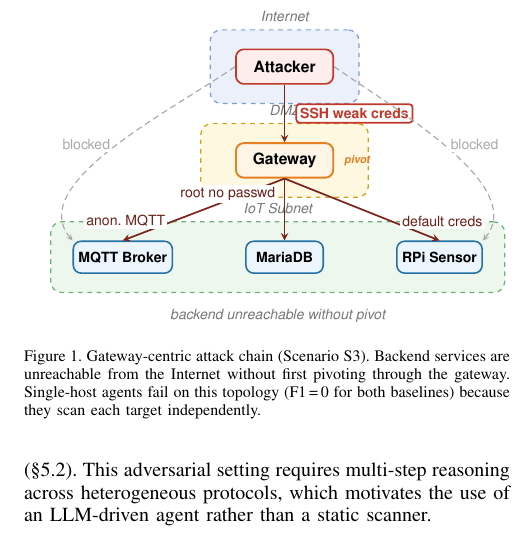
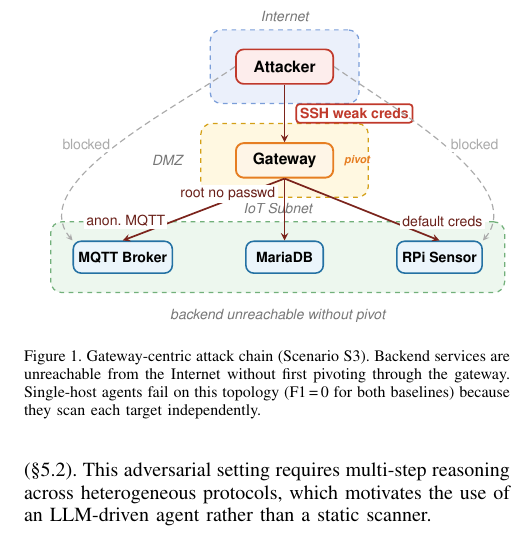
Before and after one commit to Tanguyvans/LANCE, a LaTeX paper (paper/paper_full.tex): part of one column of page 3 of 8, cut so that both start at the same text. Compiled offline with pdfLaTeX; a missing font is replaced by an installed copy or a similar font; a LaTeX package or settings file that is missing is left out.

Commit message:
fix(paper): move DMZ label to left side of zone to avoid badge overlap
Co-Authored-By: Claude Sonnet 4.6 <noreply@anthropic.com>

```diff
--- a/paper/paper_full.tex
+++ b/paper/paper_full.tex
@@ -335,7 +335,7 @@
 \end{scope}
 % Zone labels: centered above each zone
 \node[zlbl] at ([yshift=8pt]zI.north) {Internet};
-\node[zlbl] at ([yshift=8pt]zD.north) {DMZ};
+\node[zlbl,anchor=east] at ([xshift=-8pt]zD.west) {DMZ};
 \node[zlbl] at ([yshift=8pt]zC.north) {IoT Subnet};
 \draw[arr] (atk.south)--(gw.north)   node[badge,right=7pt]{SSH weak creds};
 \draw[arr] (gw.south)--(mqtt.north)  node[lbl,left=4pt,pos=0.68]{anon.\ MQTT};
```
Also changed, not shown: paper/paper_full.pdf.
